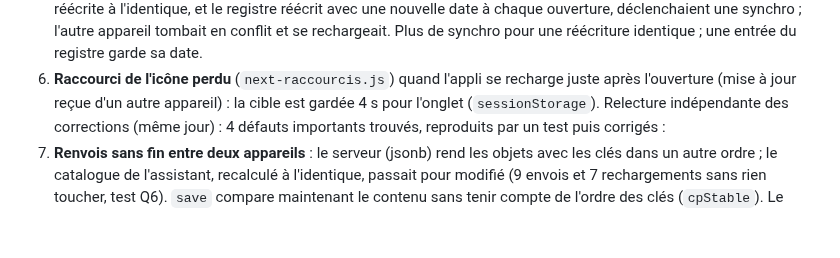
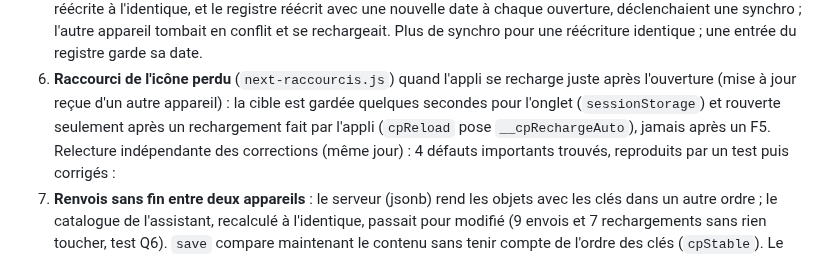
Before and after one commit to gablry8/cp-gl2607, a Markdown page: docs/REPRISE.md, the part around the change. Rendered like a GitHub page; blank space fills up the shorter version.

Commit message:
1.12 : documentation de reprise — raccourci rouvert après un rechargement de synchro seulement
Co-Authored-By: Claude Opus 5.5 <noreply@anthropic.com>
Claude-Session: https://claude.ai/code/session_01PP6rksUwqqRXNoyXk6ecND

```diff
--- a/docs/REPRISE.md
+++ b/docs/REPRISE.md
@@ -152,7 +152,8 @@ Défauts trouvés et corrigés (chaque test échoue sur le code d'avant) :
    l'identique, et le registre réécrit avec une nouvelle date à chaque ouverture, déclenchaient une synchro ; l'autre appareil
    tombait en conflit et se rechargeait. Plus de synchro pour une réécriture identique ; une entrée du registre garde sa date.
 6. **Raccourci de l'icône perdu** (`next-raccourcis.js`) quand l'appli se recharge juste après l'ouverture (mise à jour reçue
-   d'un autre appareil) : la cible est gardée 4 s pour l'onglet (`sessionStorage`).
+   d'un autre appareil) : la cible est gardée quelques secondes pour l'onglet (`sessionStorage`) et rouverte seulement après
+   un rechargement fait par l'appli (`cpReload` pose `__cpRechargeAuto`), jamais après un F5.
 Relecture indépendante des corrections (même jour) : 4 défauts importants trouvés, reproduits par un test puis corrigés :
 7. **Renvois sans fin entre deux appareils** : le serveur (jsonb) rend les objets avec les clés dans un autre ordre ; le
    catalogue de l'assistant, recalculé à l'identique, passait pour modifié (9 envois et 7 rechargements sans rien toucher,
```
